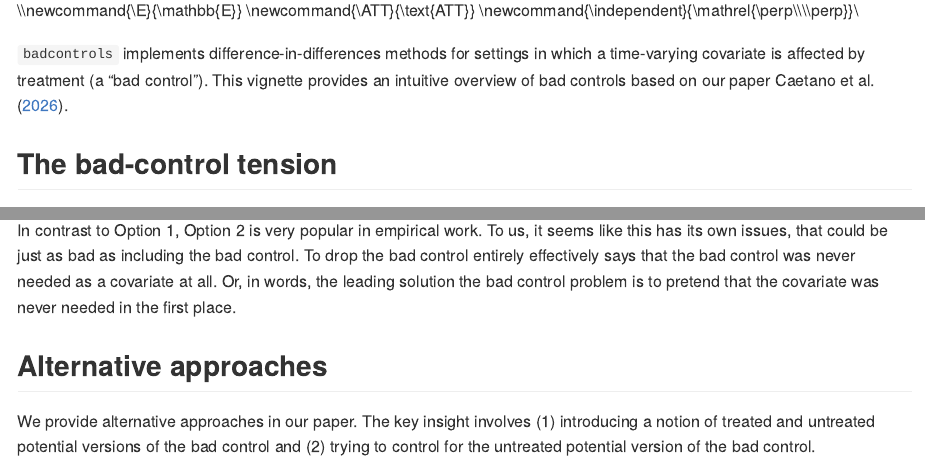
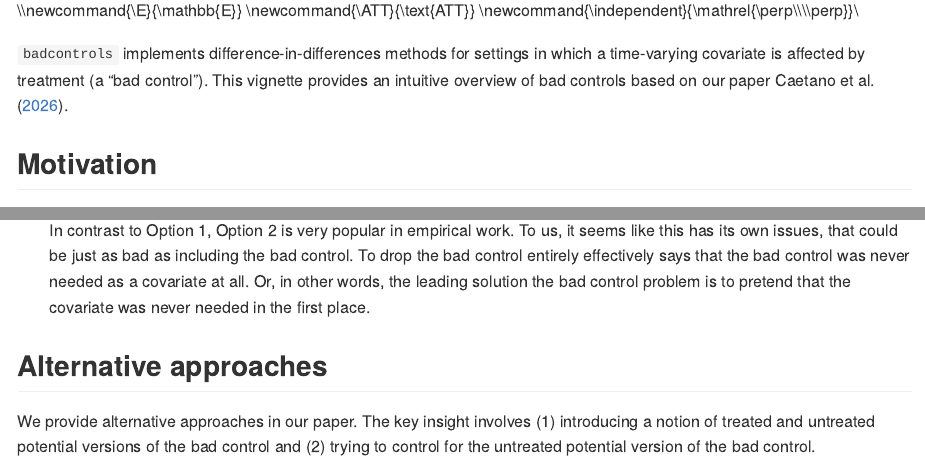
Before and after one commit to hsantanna88/bad-controls, a Quarto document (vignettes/bad-controls-conceptual.qmd): the page in a window 1100 px wide, from 150 px down, and a second part further down, joined at a grey line. The pictures show the output file docs/articles/bad-controls-conceptual.md that the author committed with the source, drawn offline in the style of GitHub.

Commit message:
fix vignette typos

```diff
--- a/vignettes/bad-controls-conceptual.qmd
+++ b/vignettes/bad-controls-conceptual.qmd
@@ -3,7 +3,7 @@
 format: html
 bibliography: references.bib
 vignette: >
-  %\VignetteIndexEntry{Difference-in-Differences with Bad Controls: A Conceptual Guide}
+  %\VignetteIndexEntry{Difference-in-Differences with Bad Controls: A Conceptual Overview}
   %\VignetteEngine{quarto::html}
   %\VignetteEncoding{UTF-8}
 ---
@@ -32,7 +32,7 @@
 `badcontrols` implements difference-in-differences methods for settings in
 which a time-varying covariate is affected by treatment (a "bad control"). This vignette provides an intuitive overview of bad controls based on our paper @caetano-callaway-payne-santanna-2026.
 
-## The bad-control tension
+## Motivation
 
 Difference-in-differences is often more credible after conditioning on
 covariates, but it is common in empirical applications to have variables that we would like to (in some sense) control for that themselves may be affected by the treatment.  In the application in our paper, we study the effects of job displacement on a person's earnings.  In this context, it seems reasonable to want to compare people that work in similar occupations, but job displacement can itself change a person's occupation.  In this case, occupation is a "bad control" because (1) it is affected by the treatment but also (2) seems to be an important covariate.
@@ -48,11 +48,11 @@
 - **Option 1: Include the bad control:** Including the bad control results in conditioning on a post-treatment variable.  Comparisons are then made among treated and
   untreated units with the same observed post-treatment covariate, which is not the right comparison when the covariate is affected by the treatment.
 
-This option is not very popular in empirical work in economics---to our knowledge, the only times empirical researchers ever purposefully include a bad control as a regressor are in supplementary robustness checks.  It has been widely criticized, probably most notably in *Mostly Harmless Econometrics* [@angrist-pischke-2008].
+  This option is not very popular in empirical work in economics---to our knowledge, the only times empirical researchers ever purposefully include a bad control as a regressor are in supplementary robustness checks.  It has been widely criticized, probably most notably in *Mostly Harmless Econometrics* [@angrist-pischke-2008].
 
 - **Option 2: Drop the bad control:** In other words, run the regression above dropping the $\beta X_{it}$ term.  This approach avoids conditioning on a post-treatment variable, but it drops the covariate entirely.  In our application, this would mean that we would not even attempt to compare individuals in the same occupations at all.
 
-In contrast to Option 1, Option 2 is very popular in empirical work.  To us, it seems like this has its own issues, that could be just as bad as including the bad control.  To drop the bad control entirely effectively says that the bad control was never needed as a covariate at all.  Or, in words, the leading solution the bad control problem is to pretend that the covariate was never needed in the first place.
+  In contrast to Option 1, Option 2 is very popular in empirical work.  To us, it seems like this has its own issues, that could be just as bad as including the bad control.  To drop the bad control entirely effectively says that the bad control was never needed as a covariate at all.  Or, in other words, the leading solution the bad control problem is to pretend that the covariate was never needed in the first place.
 
 ## Alternative approaches
 
```
Also changed, not shown: docs/articles/bad-controls-conceptual.md, docs/pkgdown.yml, docs/search.json, 1 other file.
